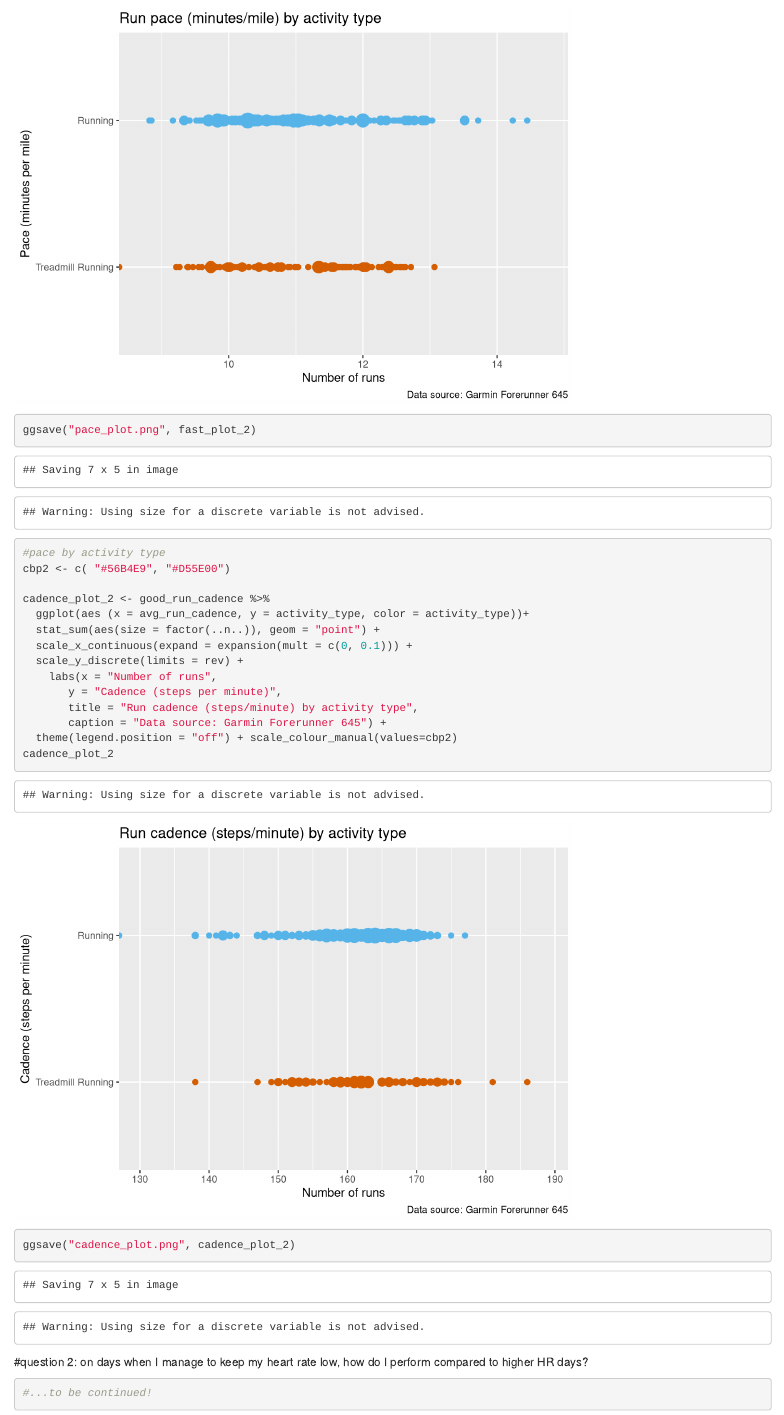
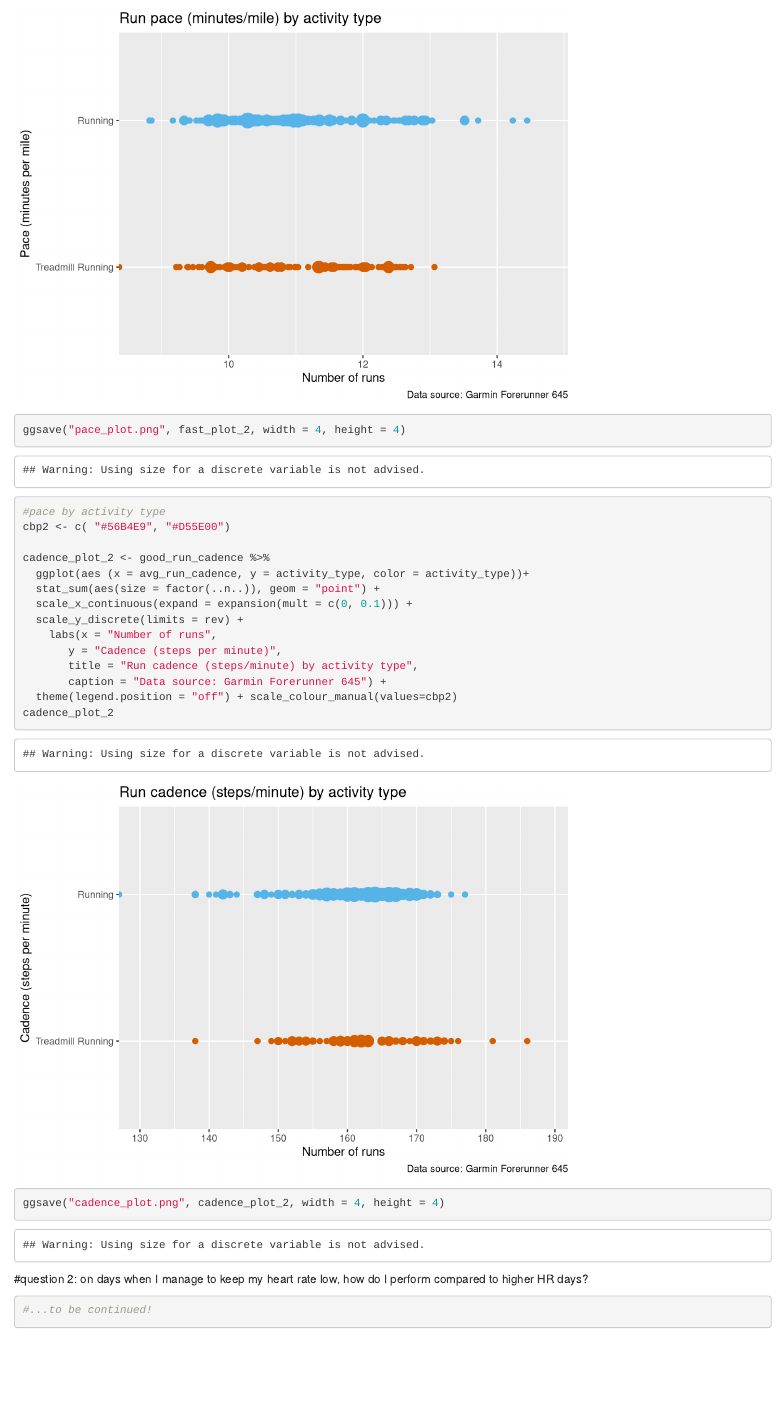
Before and after one commit to maryhargis/portfolio, an R Markdown document (garmin/01-garmin-1.Rmd): the page in a window 1100 px wide, from 7340 px down. Rendered offline with R 4.5, knitr and Pandoc, with nearby package versions; column names are cleaned by a stand-in for the janitor package.

Commit message:
Add files via upload

````diff
--- a/garmin/01-garmin-1.Rmd
+++ b/garmin/01-garmin-1.Rmd
@@ -174,7 +174,7 @@ fast_plot_2 <- good_run_fast %>%
   theme(legend.position = "off") + scale_colour_manual(values=cbp1)
 fast_plot_2
 
-ggsave("pace_plot.png", fast_plot_2)
+ggsave("pace_plot.png", fast_plot_2, width = 4, height = 4)
 
 #pace by activity type
 cbp2 <- c( "#56B4E9", "#D55E00")
@@ -191,7 +191,7 @@ cadence_plot_2 <- good_run_cadence %>%
   theme(legend.position = "off") + scale_colour_manual(values=cbp2)
 cadence_plot_2
 
-ggsave("cadence_plot.png", cadence_plot_2)
+ggsave("cadence_plot.png", cadence_plot_2, width = 4, height = 4)
 
 ```
 
````
